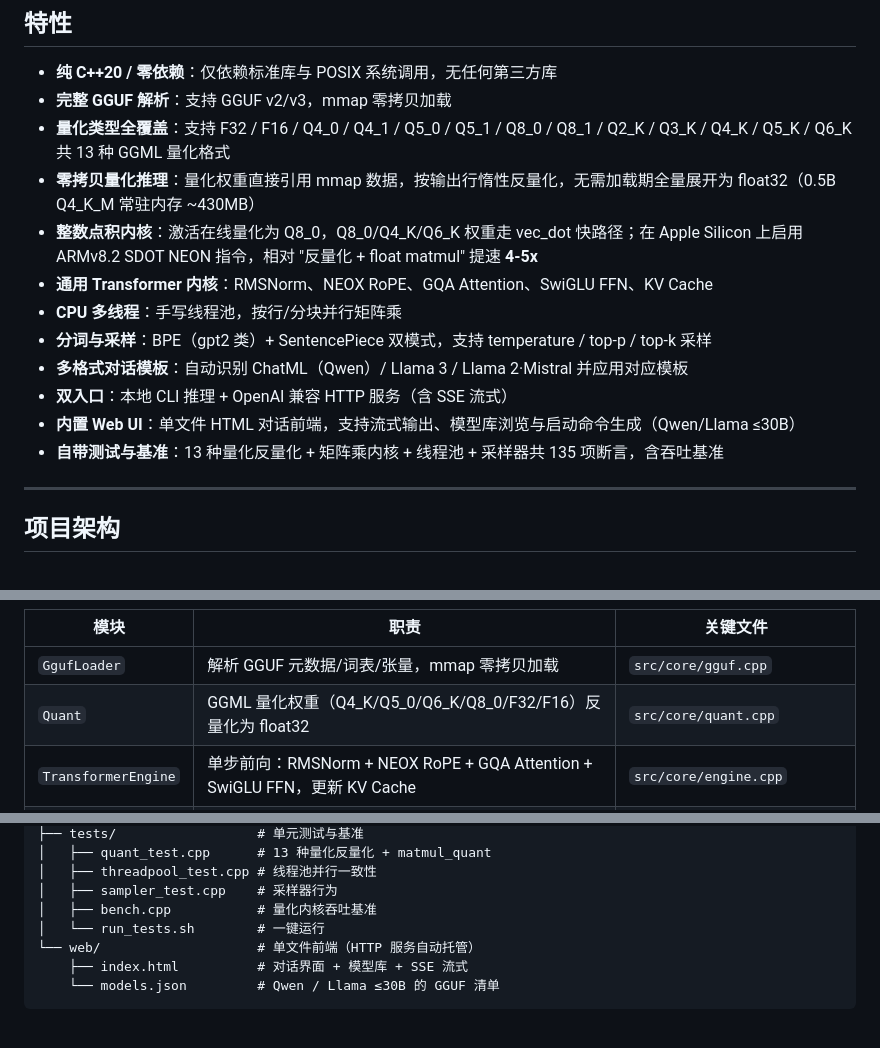
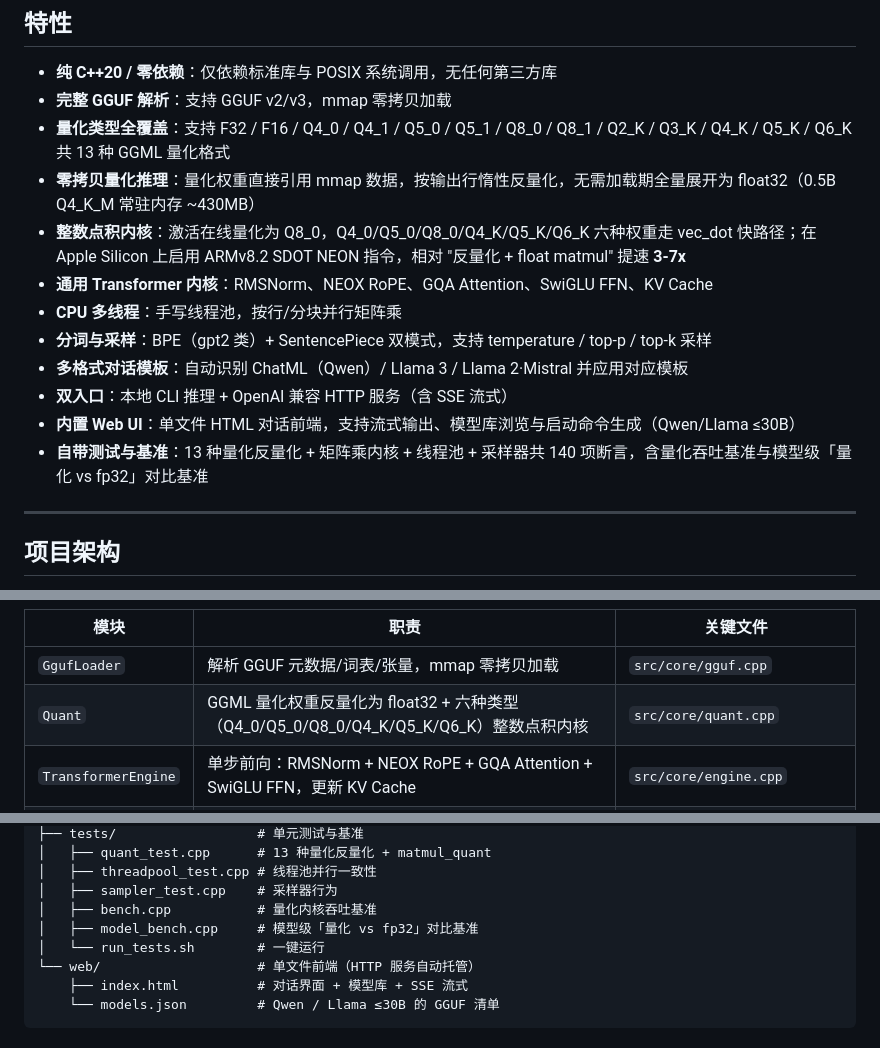
Before and after one commit to binbinao/cllm_inference, a Markdown page: README.md, 3 parts joined by grey strips. Drawn GitHub-style.

```diff
--- a/README.md
+++ b/README.md
@@ -11,14 +11,14 @@
 - **完整 GGUF 解析**：支持 GGUF v2/v3，mmap 零拷贝加载
 - **量化类型全覆盖**：支持 F32 / F16 / Q4_0 / Q4_1 / Q5_0 / Q5_1 / Q8_0 / Q8_1 / Q2_K / Q3_K / Q4_K / Q5_K / Q6_K 共 13 种 GGML 量化格式
 - **零拷贝量化推理**：量化权重直接引用 mmap 数据，按输出行惰性反量化，无需加载期全量展开为 float32（0.5B Q4_K_M 常驻内存 ~430MB）
-- **整数点积内核**：激活在线量化为 Q8_0，Q8_0/Q4_K/Q6_K 权重走 vec_dot 快路径；在 Apple Silicon 上启用 ARMv8.2 SDOT NEON 指令，相对 "反量化 + float matmul" 提速 **4-5x**
+- **整数点积内核**：激活在线量化为 Q8_0，Q4_0/Q5_0/Q8_0/Q4_K/Q5_K/Q6_K 六种权重走 vec_dot 快路径；在 Apple Silicon 上启用 ARMv8.2 SDOT NEON 指令，相对 "反量化 + float matmul" 提速 **3-7x**
 - **通用 Transformer 内核**：RMSNorm、NEOX RoPE、GQA Attention、SwiGLU FFN、KV Cache
 - **CPU 多线程**：手写线程池，按行/分块并行矩阵乘
 - **分词与采样**：BPE（gpt2 类）+ SentencePiece 双模式，支持 temperature / top-p / top-k 采样
 - **多格式对话模板**：自动识别 ChatML（Qwen）/ Llama 3 / Llama 2·Mistral 并应用对应模板
 - **双入口**：本地 CLI 推理 + OpenAI 兼容 HTTP 服务（含 SSE 流式）
 - **内置 Web UI**：单文件 HTML 对话前端，支持流式输出、模型库浏览与启动命令生成（Qwen/Llama ≤30B）
-- **自带测试与基准**：13 种量化反量化 + 矩阵乘内核 + 线程池 + 采样器共 135 项断言，含吞吐基准
+- **自带测试与基准**：13 种量化反量化 + 矩阵乘内核 + 线程池 + 采样器共 140 项断言，含量化吞吐基准与模型级「量化 vs fp32」对比基准
 
 ---
 
@@ -51,7 +51,7 @@
 | 模块 | 职责 | 关键文件 |
 |------|------|---------|
 | `GgufLoader` | 解析 GGUF 元数据/词表/张量，mmap 零拷贝加载 | `src/core/gguf.cpp` |
-| `Quant` | GGML 量化权重（Q4_K/Q5_0/Q6_K/Q8_0/F32/F16）反量化为 float32 | `src/core/quant.cpp` |
+| `Quant` | GGML 量化权重反量化为 float32 + 六种类型（Q4_0/Q5_0/Q8_0/Q4_K/Q5_K/Q6_K）整数点积内核 | `src/core/quant.cpp` |
 | `TransformerEngine` | 单步前向：RMSNorm + NEOX RoPE + GQA Attention + SwiGLU FFN，更新 KV Cache | `src/core/engine.cpp` |
 | `Tokenizer` | BPE（gpt2 类）/ SentencePiece 双模式编解码 + Qwen chat template | `src/core/tokenizer.cpp` |
 | `Sampler` | temperature / top-k / top-p 采样，从 logits 采样下一个 token | `src/core/sampler.cpp` |
@@ -326,6 +359,7 @@ cllm_inference/
 │   ├── threadpool_test.cpp # 线程池并行一致性
 │   ├── sampler_test.cpp    # 采样器行为
 │   ├── bench.cpp           # 量化内核吞吐基准
+│   ├── model_bench.cpp     # 模型级「量化 vs fp32」对比基准
 │   └── run_tests.sh        # 一键运行
 └── web/                    # 单文件前端（HTTP 服务自动托管）
     ├── index.html          # 对话界面 + 模型库 + SSE 流式
```
Also changed, not shown: other parts of README.md (+38 -5 lines).
